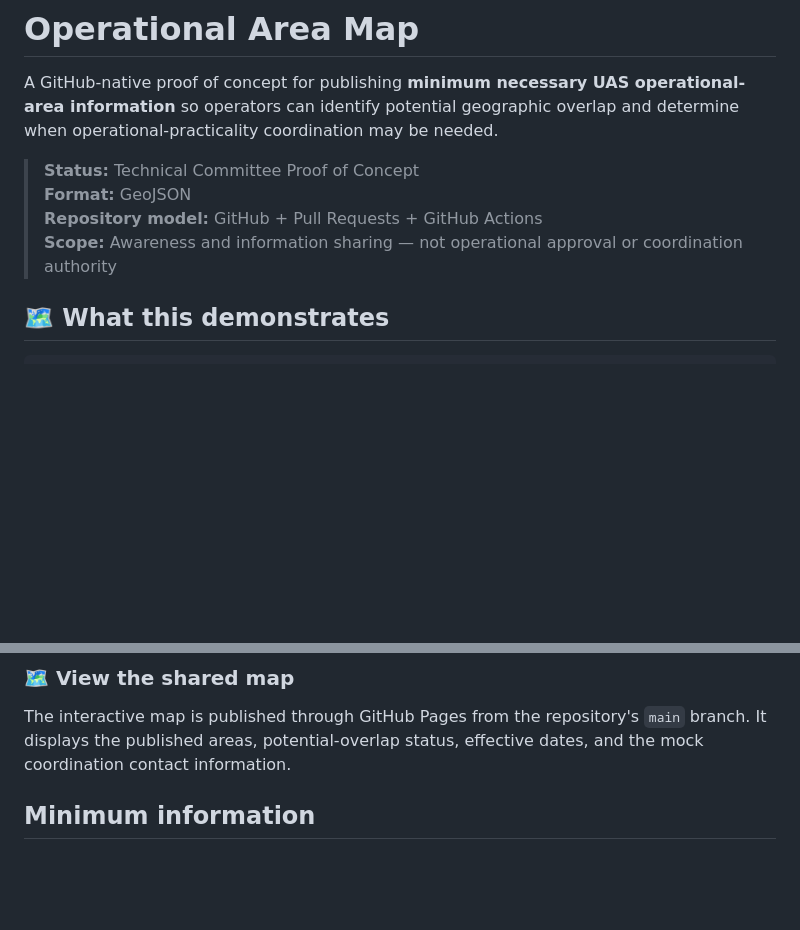
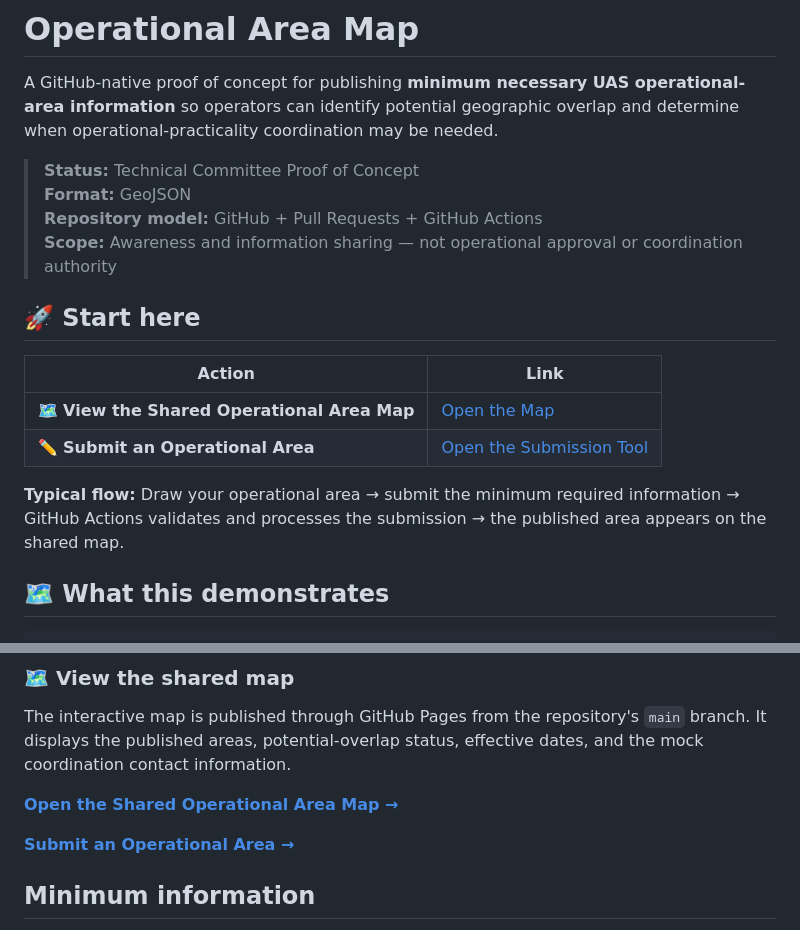
Before and after one commit to Puchala/operational-area-map, a Markdown page: README.md, 2 parts joined by grey strips. GitHub-like rendering; blank space fills up the shorter version.

Commit message:
Add map and submission links to README

```diff
--- a/README.md
+++ b/README.md
@@ -2,10 +2,19 @@
 
 A GitHub-native proof of concept for publishing **minimum necessary UAS operational-area information** so operators can identify potential geographic overlap and determine when operational-practicality coordination may be needed.
 
-> **Status:** Technical Committee Proof of Concept
-> **Format:** GeoJSON
-> **Repository model:** GitHub + Pull Requests + GitHub Actions
+> **Status:** Technical Committee Proof of Concept  \
+> **Format:** GeoJSON  \
+> **Repository model:** GitHub + Pull Requests + GitHub Actions  \
 > **Scope:** Awareness and information sharing — not operational approval or coordination authority
+
+## 🚀 Start here
+
+| Action | Link |
+|---|---|
+| 🗺️ **View the Shared Operational Area Map** | [Open the Map](https://puchala.github.io/operational-area-map/) |
+| ✏️ **Submit an Operational Area** | [Open the Submission Tool](https://puchala.github.io/operational-area-map/submit.html) |
+
+**Typical flow:** Draw your operational area → submit the minimum required information → GitHub Actions validates and processes the submission → the published area appears on the shared map.
 
 ## 🗺️ What this demonstrates
 
@@ -97,6 +106,10 @@ The two San Jose demonstration areas intentionally overlap so the automated over
 ### 🗺️ View the shared map
 
 The interactive map is published through GitHub Pages from the repository's `main` branch. It displays the published areas, potential-overlap status, effective dates, and the mock coordination contact information.
+
+**[Open the Shared Operational Area Map →](https://puchala.github.io/operational-area-map/)**
+
+**[Submit an Operational Area →](https://puchala.github.io/operational-area-map/submit.html)**
 
 ## Minimum information
 
```
